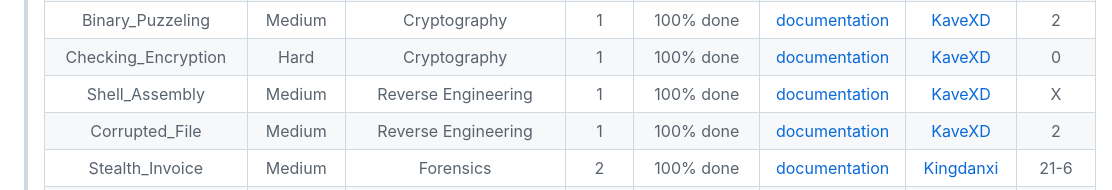
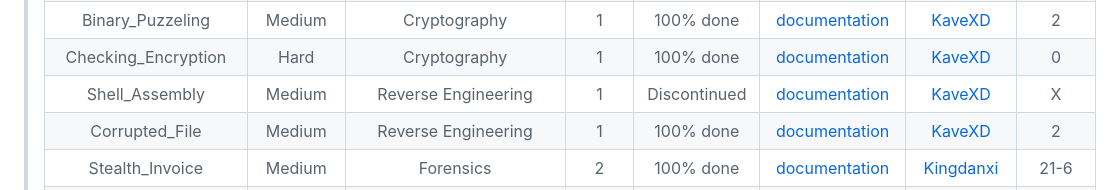
Before and after one commit to CTF-FlagFrenzy/challenges, a Markdown page: README.md, the part around the change. Drawn GitHub-style.

Commit message:
Update README.md
Signed-off-by: zVSciy <88750044+zVSciy@users.noreply.github.com>

```diff
--- a/README.md
+++ b/README.md
@@ -26,7 +26,7 @@
 > | Hidden_Job | Medium | Others | 4 | 100% done | [documentation](https://github.com/CTF-FlagFrenzy/challenges/blob/main/Hidden_Job/Hidden_Job.md) | [zVSciy](https://github.com/zVSciy) [Kingdanxi](https://github.com/kingdanxi) | 19-14-12-10 |
 > | Binary_Puzzeling | Medium | Cryptography | 1 | 100% done | [documentation](https://github.com/CTF-FlagFrenzy/challenges/blob/main/Binary_Puzzeling/Binary_Puzzeling.md) | [KaveXD](https://github.com/KaveXD) | 2 |
 > | Checking_Encryption | Hard | Cryptography | 1 | 100% done | [documentation](https://github.com/CTF-FlagFrenzy/challenges/blob/main/Checking_Encryption/Checking_Encryption.md) | [KaveXD](https://github.com/KaveXD) | 0 |
-> | Shell_Assembly | Medium | Reverse Engineering | 1 | 100% done | [documentation](https://github.com/CTF-FlagFrenzy/challenges/blob/main/Shell_Assembly/Shell_Assembly.md) | [KaveXD](https://github.com/KaveXD) | X |
+> | Shell_Assembly | Medium | Reverse Engineering | 1 | Discontinued | [documentation](https://github.com/CTF-FlagFrenzy/challenges/blob/main/Shell_Assembly/Shell_Assembly.md) | [KaveXD](https://github.com/KaveXD) | X |
 > | Corrupted_File | Medium | Reverse Engineering | 1 | 100% done | [documentation](https://github.com/CTF-FlagFrenzy/challenges/blob/main/Corrupted_File/Corrupted_File.md) | [KaveXD](https://github.com/KaveXD) | 2 |
 > | Stealth_Invoice | Medium | Forensics | 2 | 100% done | [documentation](https://github.com/CTF-FlagFrenzy/challenges/blob/main/Stealth_Invoice/Stealth_Invoice.md) | [Kingdanxi](https://github.com/kingdanxi) | 21-6 |
 > | Decryption_Master | Expert | Others | 2 | 100% done | [documentation](https://github.com/CTF-FlagFrenzy/challenges/blob/main/Decryption_Master/Decryption_Master.md) | [Kingdanxi](https://github.com/kingdanxi) | 0 |
```
